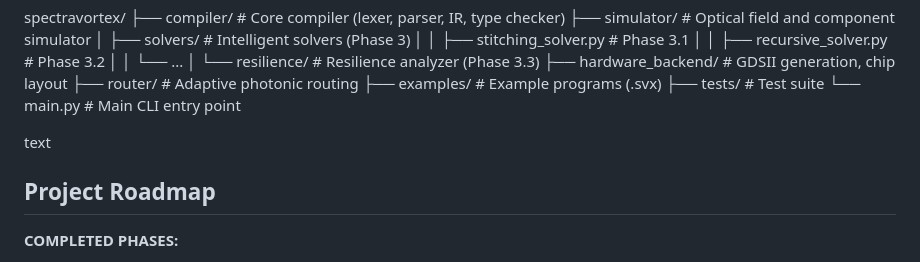
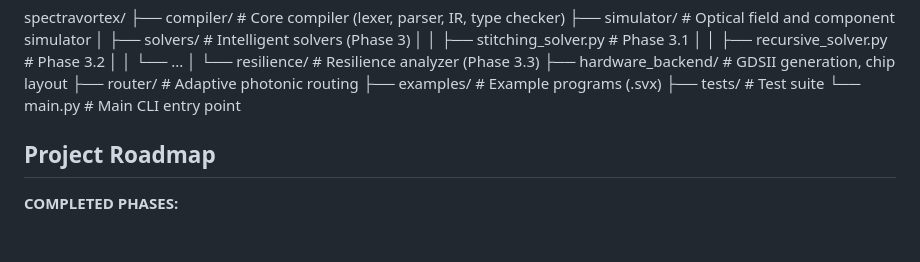
Before and after one commit to Dimius0/spectravortex, a Markdown page: README.md, the part around the change. Rendered like a GitHub page; blank space fills up the shorter version.

```diff
--- a/README.md
+++ b/README.md
@@ -109,7 +109,6 @@ spectravortex/
 ├── tests/ # Test suite
 └── main.py # Main CLI entry point
 
-text
 
 ## Project Roadmap
 
```
